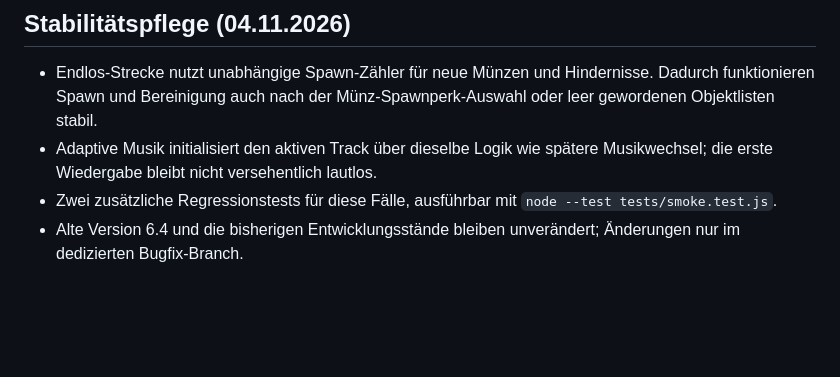
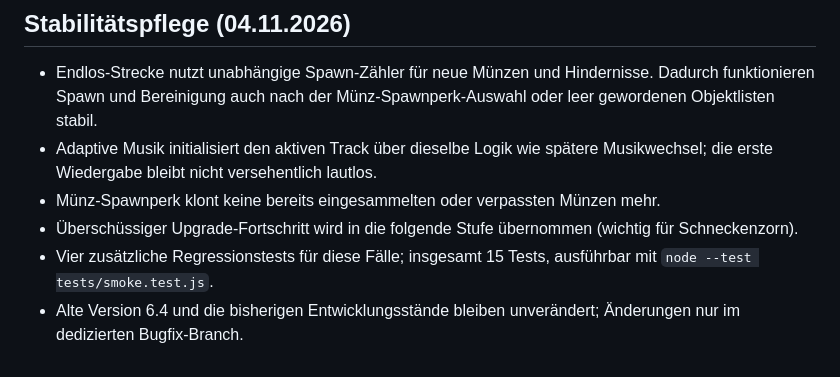
Before and after one commit to trollick98-maker/Vulkanschnegge-Global, a Markdown page: v7-prototype/README.md, the part around the change. Drawn GitHub-style; blank space fills up the shorter version.

Commit message:
Document all four stability fixes and 15 regression tests

```diff
--- a/v7-prototype/README.md
+++ b/v7-prototype/README.md
@@ -61,5 +61,7 @@ Dies ist ein Prototyp, **kein vollständiges V7-Spiel**. Animationen und Bossgra
 
 - Endlos-Strecke nutzt unabhängige Spawn-Zähler für neue Münzen und Hindernisse. Dadurch funktionieren Spawn und Bereinigung auch nach der Münz-Spawnperk-Auswahl oder leer gewordenen Objektlisten stabil.
 - Adaptive Musik initialisiert den aktiven Track über dieselbe Logik wie spätere Musikwechsel; die erste Wiedergabe bleibt nicht versehentlich lautlos.
-- Zwei zusätzliche Regressionstests für diese Fälle, ausführbar mit `node --test tests/smoke.test.js`.
+- Münz-Spawnperk klont keine bereits eingesammelten oder verpassten Münzen mehr.
+- Überschüssiger Upgrade-Fortschritt wird in die folgende Stufe übernommen (wichtig für Schneckenzorn).
+- Vier zusätzliche Regressionstests für diese Fälle; insgesamt 15 Tests, ausführbar mit `node --test tests/smoke.test.js`.
 - Alte Version 6.4 und die bisherigen Entwicklungsstände bleiben unverändert; Änderungen nur im dedizierten Bugfix-Branch.
```
